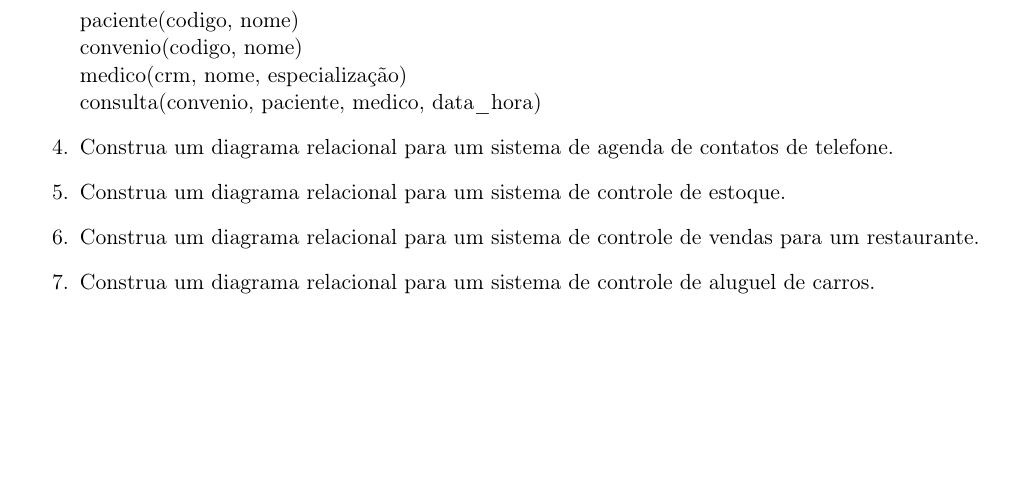
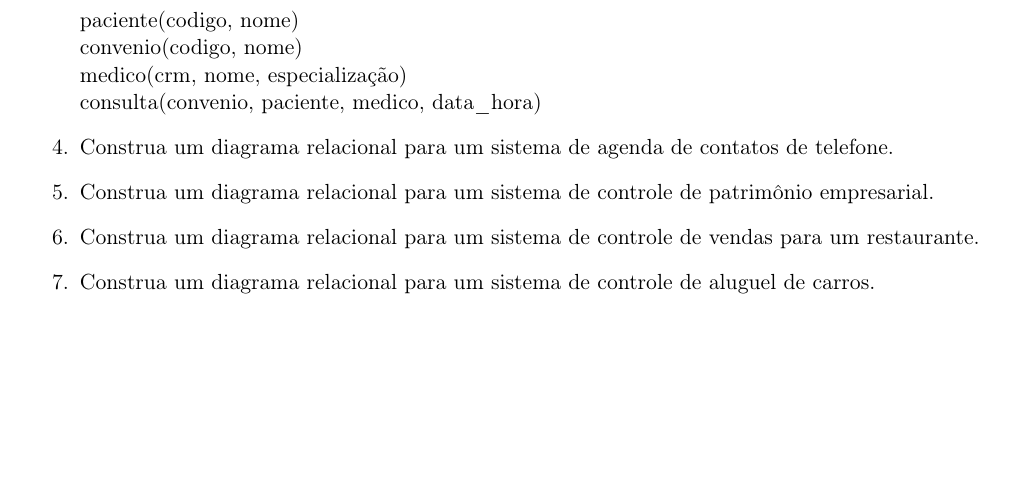
Before and after one commit to diegosilveiracn/exercicios_banco_de_dados, a LaTeX document (documento.tex): part of page 2 of 8, cut so that both start at the same text. Compiled offline with pdfLaTeX.

Commit message:
Melhorando a lista de exercício.

```diff
--- a/documento.tex
+++ b/documento.tex
@@ -107,7 +107,7 @@
 
 		\item Construa um diagrama relacional para um sistema de agenda de contatos de telefone.
 
-		\item Construa um diagrama relacional para um sistema de controle de estoque.
+		\item Construa um diagrama relacional para um sistema de controle de patrimônio empresarial.
 
 		\item Construa um diagrama relacional para um sistema de controle de vendas para um restaurante.
 
```
Also changed, not shown: documento.pdf.
